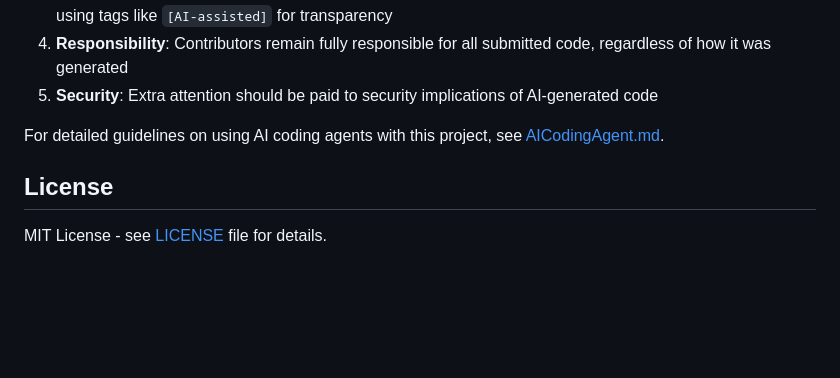
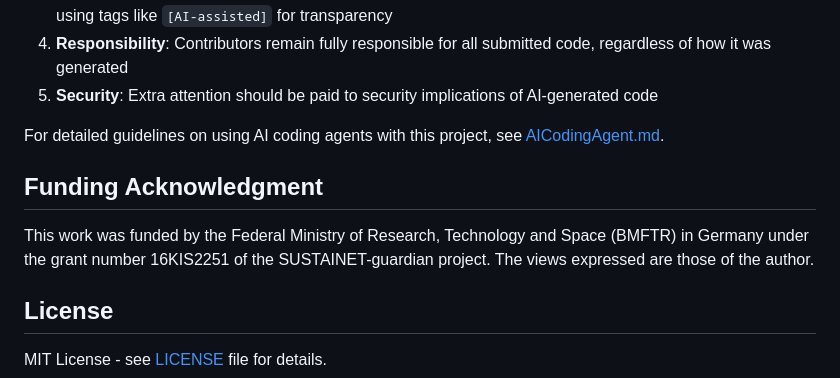
Before and after one commit to sustainet-guardian/aletheia-probe, a Markdown page: README.md, the part around the change. GitHub-like rendering; blank space fills up the shorter version.

Commit message:
docs: add mandatory funding acknowledgment to README (issue #5) (#34)
Add BMFTR funding acknowledgment as required by grant compliance.
The acknowledgment is placed in a dedicated section before the license.

Co-authored-by: florath-ai-assistant[bot] <Andreas.Florath@telekom.de>

```diff
--- a/README.md
+++ b/README.md
@@ -260,6 +260,12 @@ This project explicitly encourages and welcomes the use of AI coding agents as p
 
 For detailed guidelines on using AI coding agents with this project, see [AICodingAgent.md](AICodingAgent.md).
 
+## Funding Acknowledgment
+
+This work was funded by the Federal Ministry of Research, Technology
+and Space (BMFTR) in Germany under the grant number 16KIS2251 of the
+SUSTAINET-guardian project. The views expressed are those of the author.
+
 ## License
 
 MIT License - see [LICENSE](LICENSE) file for details.
```
